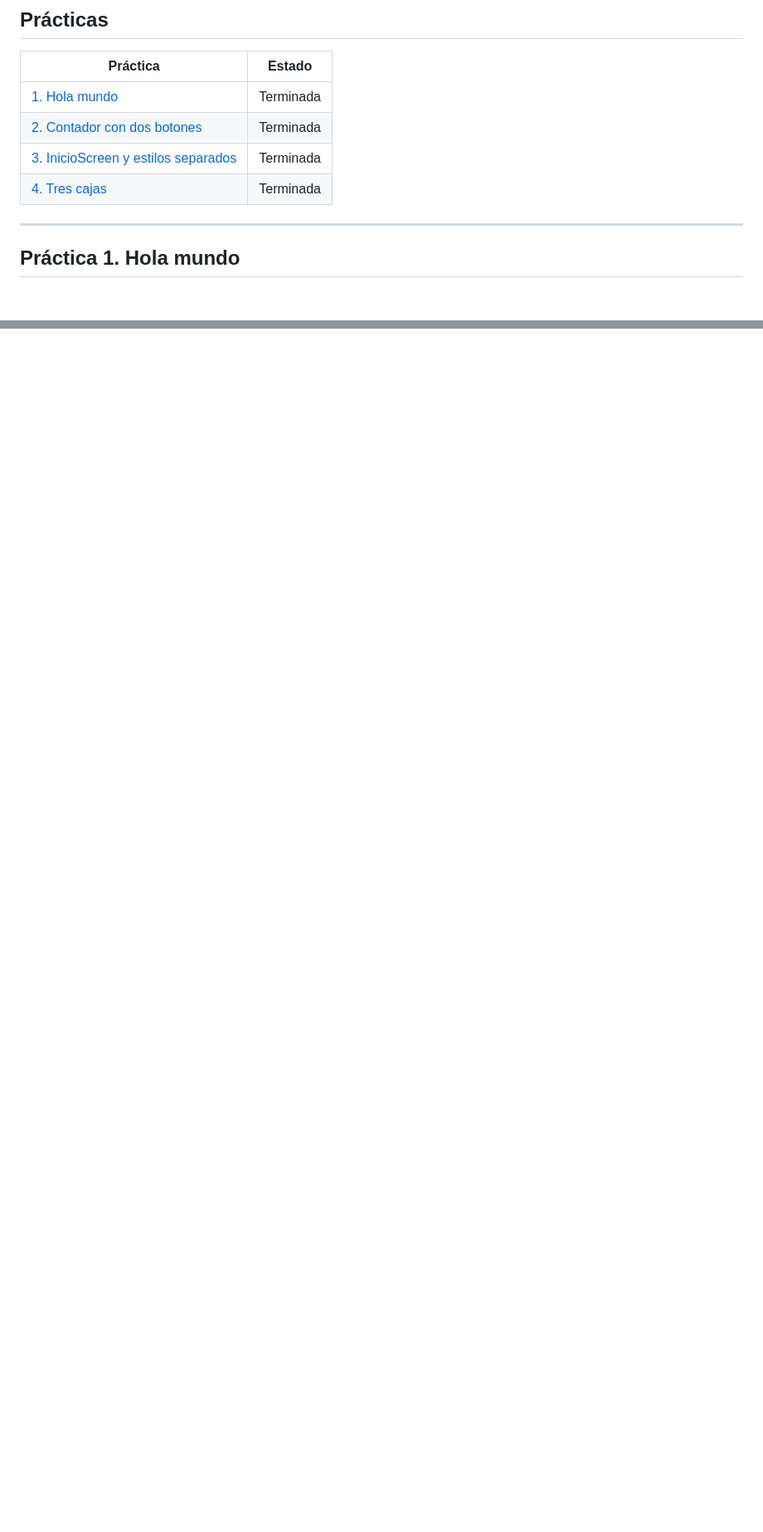
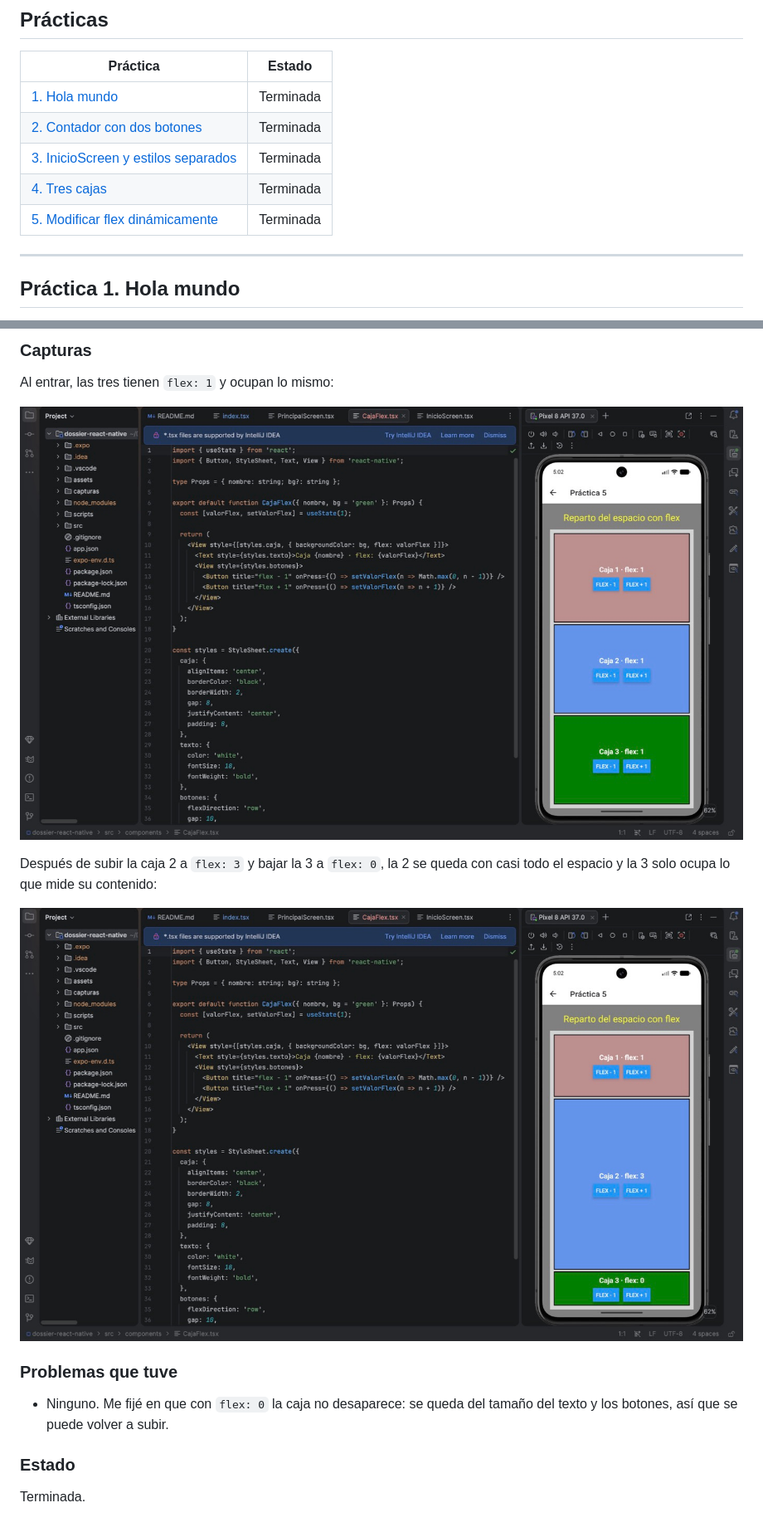
Before and after one commit to diegoalegil/dossier-react-native, a Markdown page: README.md, 2 parts joined by grey strips. Shown at 83% size. Rendered like a GitHub page; pictures changed too: capturas/practica-05-flex-cambiado.jpg (added), capturas/practica-05-flex-inicio.jpg (added); blank space fills up the shorter version.

Commit message:
13/11/2026 - Terminé la práctica 5: hice las cajas con flex dinámico y los botones para subir y bajar su valor

```diff
--- a/README.md
+++ b/README.md
@@ -33,6 +33,7 @@ Desde la práctica 4 la app abre con un índice que tiene un enlace a cada prác
 | [2. Contador con dos botones](#práctica-2-contador-con-dos-botones) | Terminada |
 | [3. InicioScreen y estilos separados](#práctica-3-inicioscreen-y-estilos-separados) | Terminada |
 | [4. Tres cajas](#práctica-4-tres-cajas) | Terminada |
+| [5. Modificar flex dinámicamente](#práctica-5-modificar-flex-dinámicamente) | Terminada |
 
 ---
 
@@ -198,0 +214,14 @@ Terminada.
+### Capturas
+Al entrar, las tres tienen `flex: 1` y ocupan lo mismo:
+
+![Práctica 5: las tres cajas con flex 1](capturas/practica-05-flex-inicio.jpg)
+
+Después de subir la caja 2 a `flex: 3` y bajar la 3 a `flex: 0`, la 2 se queda con casi todo el espacio y la 3 solo ocupa lo que mide su contenido:
+
+![Práctica 5: la caja 2 con flex 3 y la 3 con flex 0](capturas/practica-05-flex-cambiado.jpg)
+
+### Problemas que tuve
+- Ninguno. Me fijé en que con `flex: 0` la caja no desaparece: se queda del tamaño del texto y los botones, así que se puede volver a subir.
+
+### Estado
+Terminada.
```
Also changed, not shown: other parts of README.md (+14 -0 lines), 5 other files.
